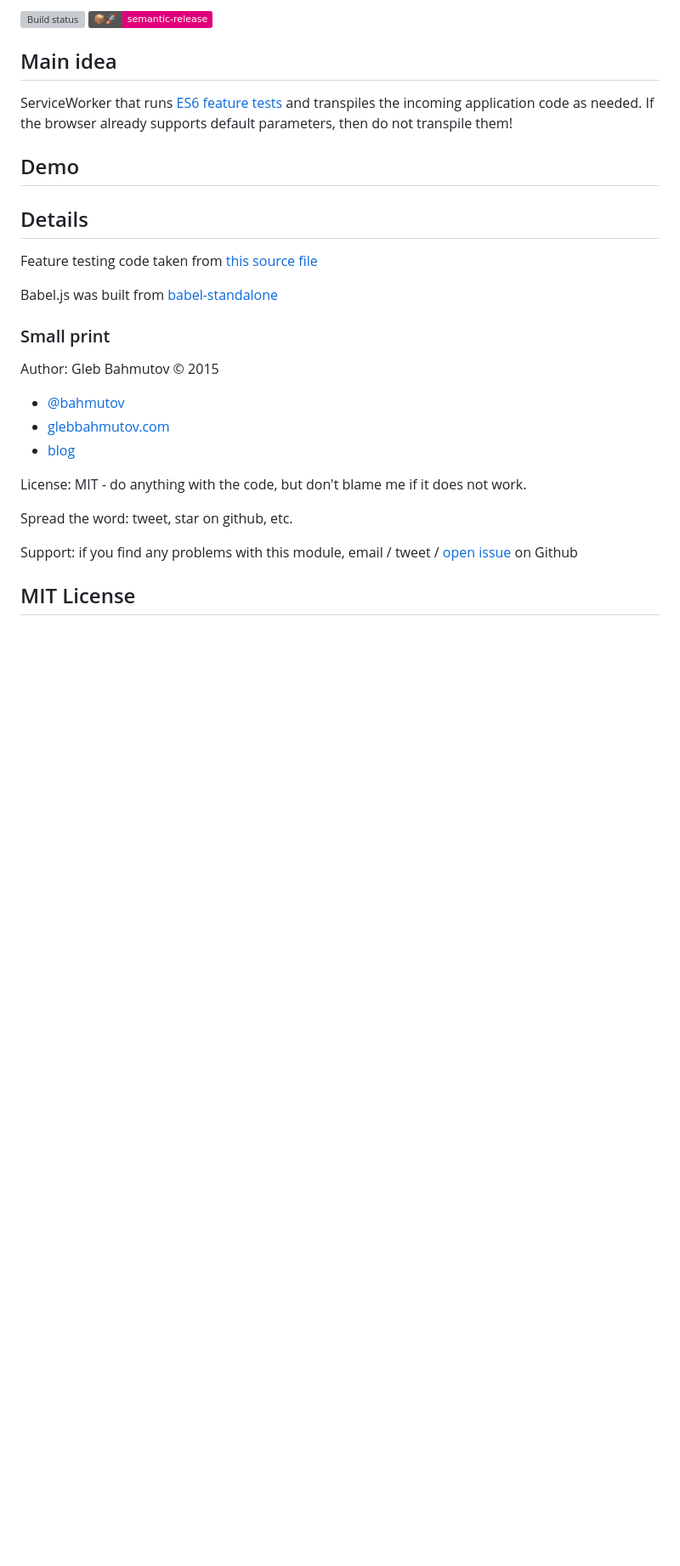
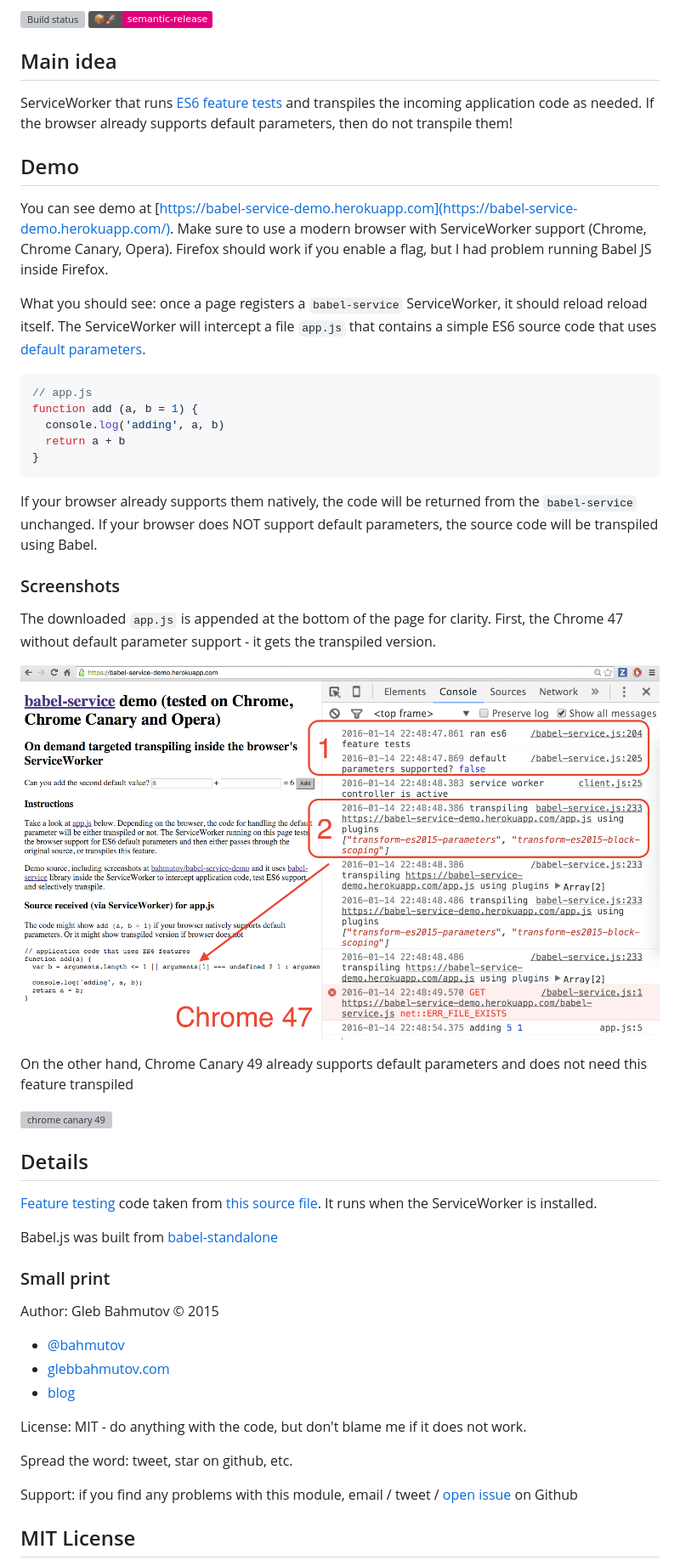
Before and after one commit to bahmutov/babel-service, a Markdown page: README.md, the part around the change. Shown: that part at 85% size. Drawn GitHub-style; pictures changed too: images/babel-service-chrome.png (added); badges without logos; blank space fills up the shorter version; grey boxes are pictures that could not be loaded.

Commit message:
added screenshots

````diff
--- a/README.md
+++ b/README.md
@@ -16,12 +16,45 @@ do not transpile them!
 
 ## Demo
 
+You can see demo at
+[https://babel-service-demo.herokuapp.com](https://babel-service-demo.herokuapp.com/). Make sure
+to use a modern browser with ServiceWorker support (Chrome, Chrome Canary, Opera). Firefox
+should work if you enable a flag, but I had problem running Babel JS inside Firefox.
 
+What you should see: once a page registers a `babel-service` ServiceWorker, it should reload
+reload itself. The ServiceWorker will intercept a file `app.js` that contains a simple ES6
+source code that uses
+[default parameters](https://developer.mozilla.org/en-US/docs/Web/JavaScript/Reference/Functions/Default_parameters).
+
+```js
+// app.js
+function add (a, b = 1) {
+  console.log('adding', a, b)
+  return a + b
+}
+```
+
+If your browser already supports them natively, the code will be returned from the `babel-service`
+unchanged. If your browser does NOT support default parameters, the source code
+will be transpiled using Babel.
+
+### Screenshots
+
+The downloaded `app.js` is appended at the bottom of the page for clarity. First, the Chrome 47
+without default parameter support - it gets the transpiled version.
+
+![chrome 47](images/babel-service-chrome.png)
+
+On the other hand, Chrome Canary 49 already supports default parameters and does not need this
+feature transpiled
+
+![chrome canary 49](images/babel-service-canary.png)
 
 ## Details
 
-Feature testing code taken from
-[this source file](https://github.com/getify/es-feature-tests/blob/master/lib/featuretests.js)
+[Feature testing](https://github.com/getify/es-feature-tests) code taken from
+[this source file](https://github.com/getify/es-feature-tests/blob/master/lib/featuretests.js).
+It runs when the ServiceWorker is installed.
 
 Babel.js was built from [babel-standalone](https://www.npmjs.com/package/babel-standalone)
 
````
Also changed, not shown: images/babel-service-chrome-canary.png (added).
